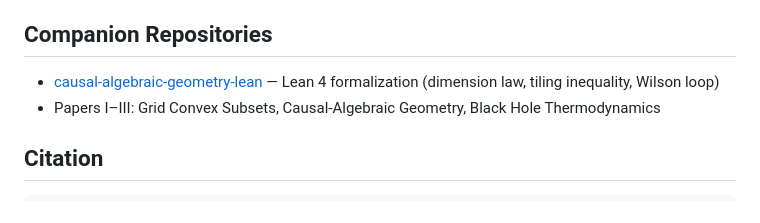
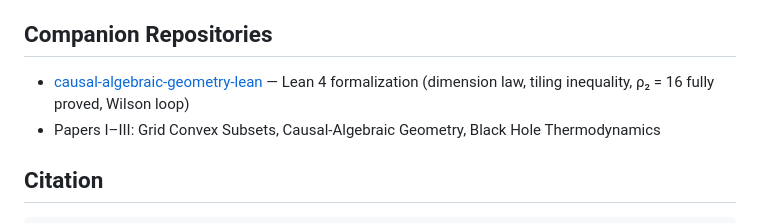
Before and after one commit to tomdif/jt-gravity-from-convex-subsets, a Markdown page: README.md, the part around the change. GitHub-like rendering.

Commit message:
Update companion link: ρ₂ = 16 now fully proved

```diff
--- a/README.md
+++ b/README.md
@@ -72,7 +72,7 @@ All scripts are self-contained Python files. Run with `python3 scripts/XX_name.p
 
 ## Companion Repositories
 
-- [causal-algebraic-geometry-lean](https://github.com/tomdif/causal-algebraic-geometry-lean) — Lean 4 formalization (dimension law, tiling inequality, Wilson loop)
+- [causal-algebraic-geometry-lean](https://github.com/tomdif/causal-algebraic-geometry-lean) — Lean 4 formalization (dimension law, tiling inequality, ρ₂ = 16 fully proved, Wilson loop)
 - Papers I–III: Grid Convex Subsets, Causal-Algebraic Geometry, Black Hole Thermodynamics
 
 ## Citation
```
